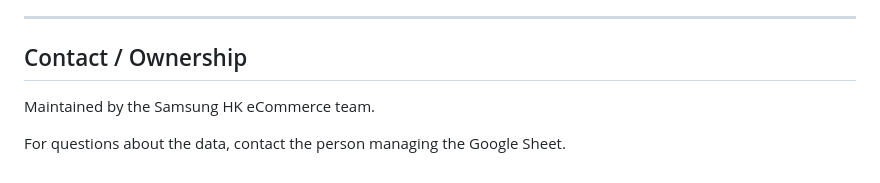
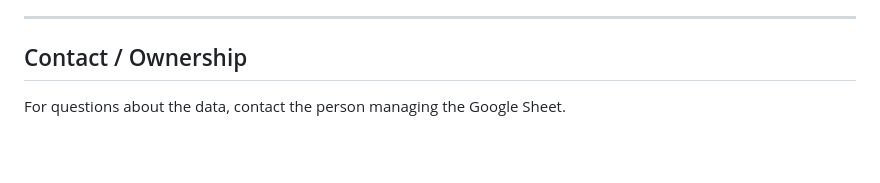
Before and after one commit to alexyapsl/HKBuyPage, a Markdown page: README.md, the part around the change. Drawn GitHub-style; blank space fills up the shorter version.

```diff
--- a/README.md
+++ b/README.md
@@ -124,6 +124,4 @@ Recommended deployment:
 
 ## Contact / Ownership
 
-Maintained by the Samsung HK eCommerce team.
-
 For questions about the data, contact the person managing the Google Sheet.
```
